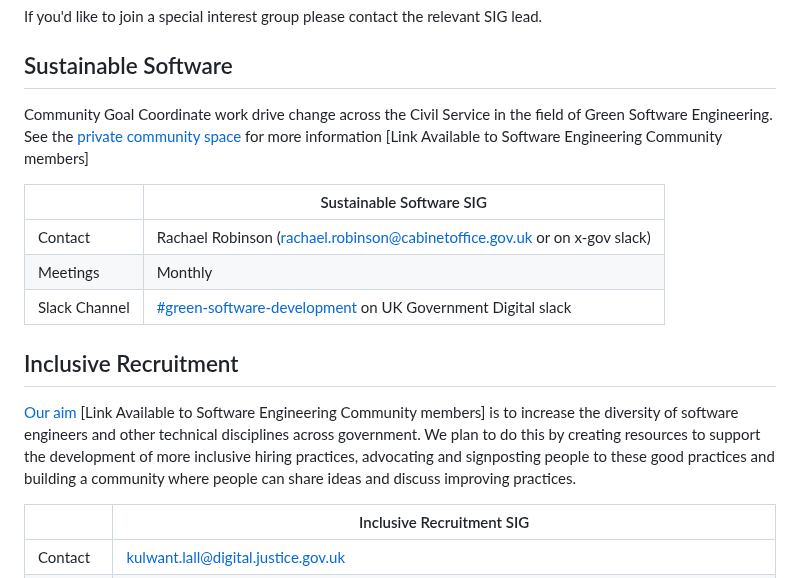
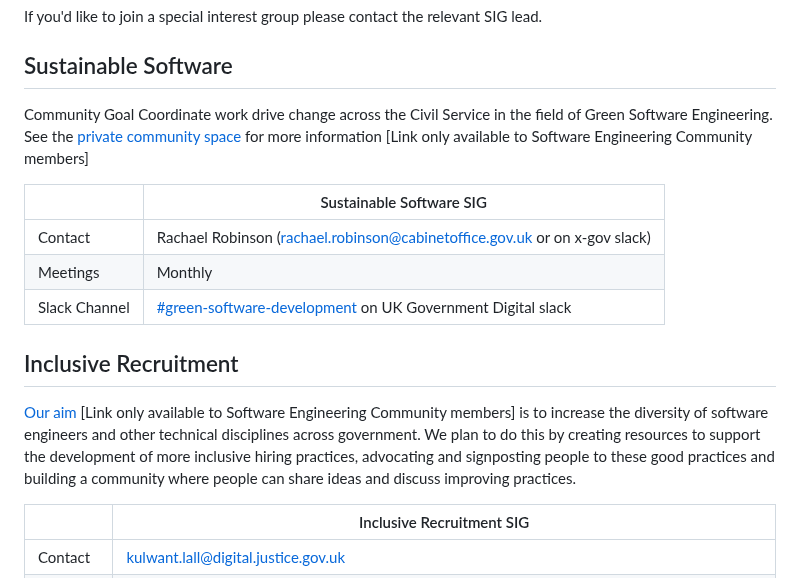
Before and after one commit to uk-x-gov-software-community/uk-x-gov-software-community.github.io, a Markdown page: special-interest.md, the part around the change. GitHub-like rendering.

Commit message:
fix: updates to links

```diff
--- a/special-interest.md
+++ b/special-interest.md
@@ -9,7 +9,7 @@ If you'd like to join a special interest group please contact the relevant SIG l
 
 ## Sustainable Software
 
-Community Goal Coordinate work drive change across the Civil Service in the field of Green Software Engineering. See the [private community space](https://github.com/uk-x-gov-software-community/community-space/tree/main/special-interest-meetings/green-software) for more information [Link Available to Software Engineering Community members]
+Community Goal Coordinate work drive change across the Civil Service in the field of Green Software Engineering. See the [private community space](https://github.com/uk-x-gov-software-community/community-space/tree/main/special-interest-meetings/green-software) for more information [Link only available to Software Engineering Community members]
 
 |     | Sustainable Software SIG|
 |-----|---|
@@ -19,7 +19,7 @@ Community Goal Coordinate work drive change across the Civil Service in the fiel
 
 ## Inclusive Recruitment
 
-[Our aim](https://github.com/uk-x-gov-software-community/community-space/blob/main/special-interest-meetings/inclusive-recruitment/2023-08-09.md#1-goal) [Link Available to Software Engineering Community members] is to increase the diversity of software engineers and other technical disciplines across government. We plan to do this by creating resources to support the development of more inclusive hiring practices, advocating and signposting people to these good practices and building a community where people can share ideas and discuss improving practices.
+[Our aim](https://github.com/uk-x-gov-software-community/community-space/blob/main/special-interest-meetings/inclusive-recruitment/2023-08-09.md#1-goal) [Link only available to Software Engineering Community members] is to increase the diversity of software engineers and other technical disciplines across government. We plan to do this by creating resources to support the development of more inclusive hiring practices, advocating and signposting people to these good practices and building a community where people can share ideas and discuss improving practices.
 
 |     | Inclusive Recruitment SIG|
 |-----|---|
```
